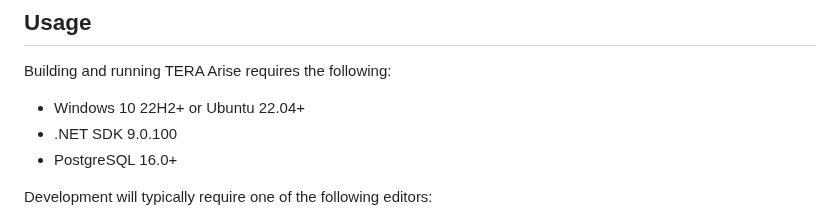
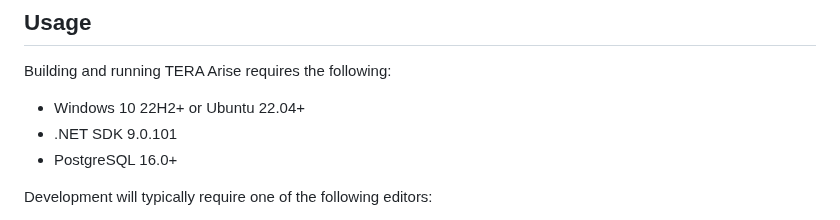
Before and after one commit to tera-arise/arise, a Markdown page: README.md, the part around the change. Rendered like a GitHub page.

Commit message:
Update .NET SDK version in README.md.

```diff
--- a/README.md
+++ b/README.md
@@ -42,7 +42,7 @@ as the [licensing terms](#licensing) are observed.
 Building and running TERA Arise requires the following:
 
 * Windows 10 22H2+ or Ubuntu 22.04+
-* .NET SDK 9.0.100
+* .NET SDK 9.0.101
 * PostgreSQL 16.0+
 
 Development will typically require one of the following editors:
```
